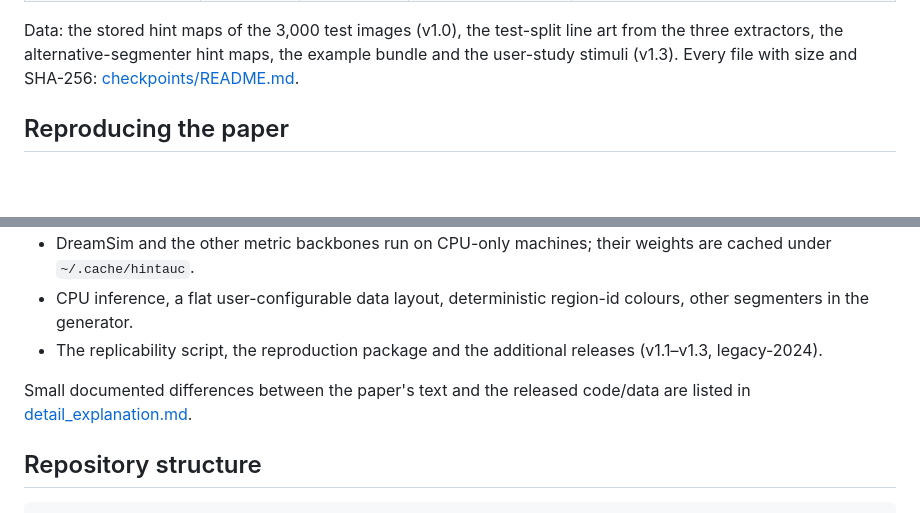
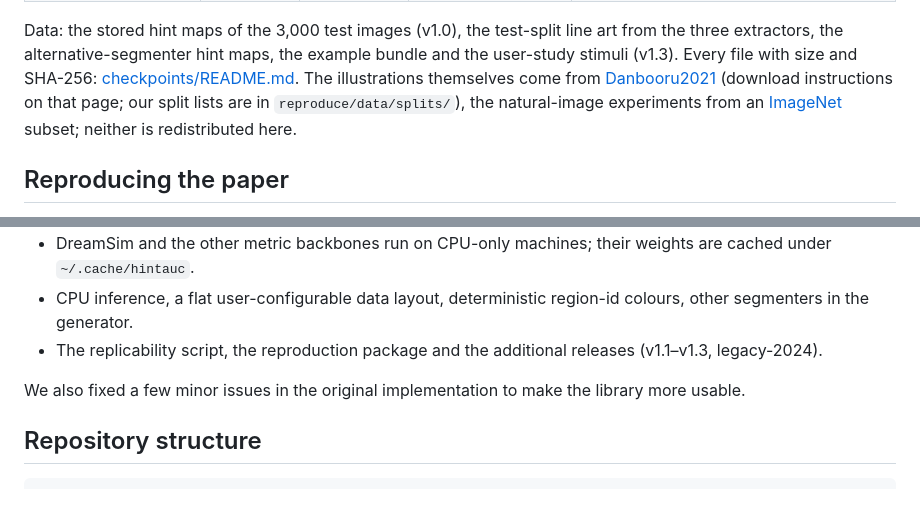
Before and after one commit to MADONOKOUKI/DetFill-with-DHT, a Markdown page: README.md, 2 parts joined by grey strips. GitHub-like rendering; blank space fills up the shorter version.

Commit message:
README: dataset download links; generic note on minor implementation fixes

```diff
--- a/README.md
+++ b/README.md
@@ -69,7 +69,10 @@ DetFill inference over the hint-ratio grid: `cd detfill && GPU=0 bash run_infere
 
 Data: the stored hint maps of the 3,000 test images (v1.0), the test-split line art from the three extractors, the
 alternative-segmenter hint maps, the example bundle and the user-study stimuli (v1.3). Every file with size and
-SHA-256: [checkpoints/README.md](checkpoints/README.md).
+SHA-256: [checkpoints/README.md](checkpoints/README.md). The illustrations themselves come from
+[Danbooru2021](https://gwern.net/danbooru2021) (download instructions on that page; our split lists are in
+`reproduce/data/splits/`), the natural-image experiments from an [ImageNet](https://www.image-net.org/download.php) subset;
+neither is redistributed here.
 
 ## Reproducing the paper
 
@@ -106,8 +109,7 @@ authors' reference run. Guide, coverage table and the list of what is bit-exact
 - CPU inference, a flat user-configurable data layout, deterministic region-id colours, other segmenters in the generator.
 - The replicability script, the reproduction package and the additional releases (v1.1–v1.3, legacy-2024).
 
-Small documented differences between the paper's text and the released code/data are listed in
-[detail_explanation.md](detail_explanation.md#changes-relative-to-the-paper).
+We also fixed a few minor issues in the original implementation to make the library more usable.
 
 ## Repository structure
 
```
Also changed, not shown: checkpoints/README.md (+2 -1 lines), reproduce/README.md (+2 -1 lines).
